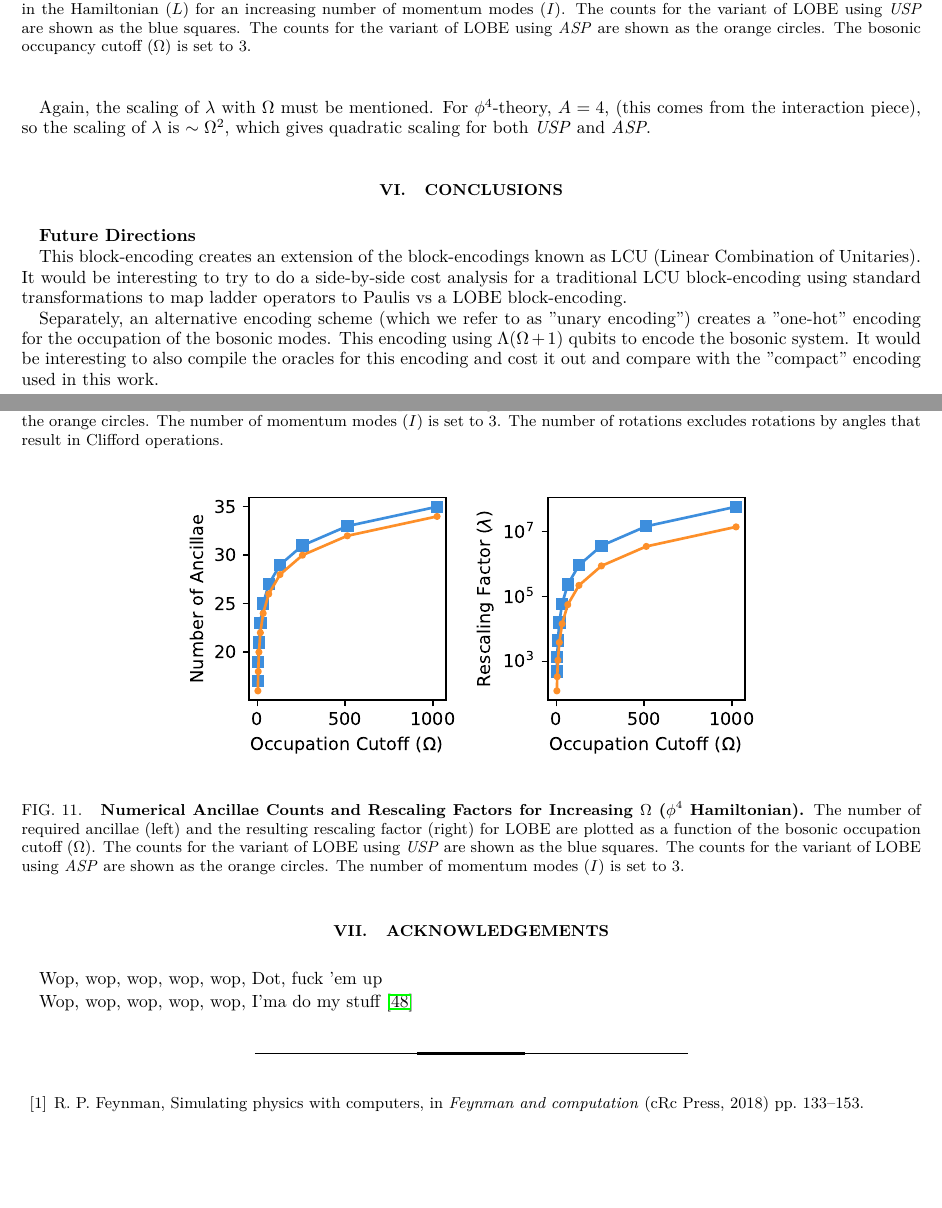
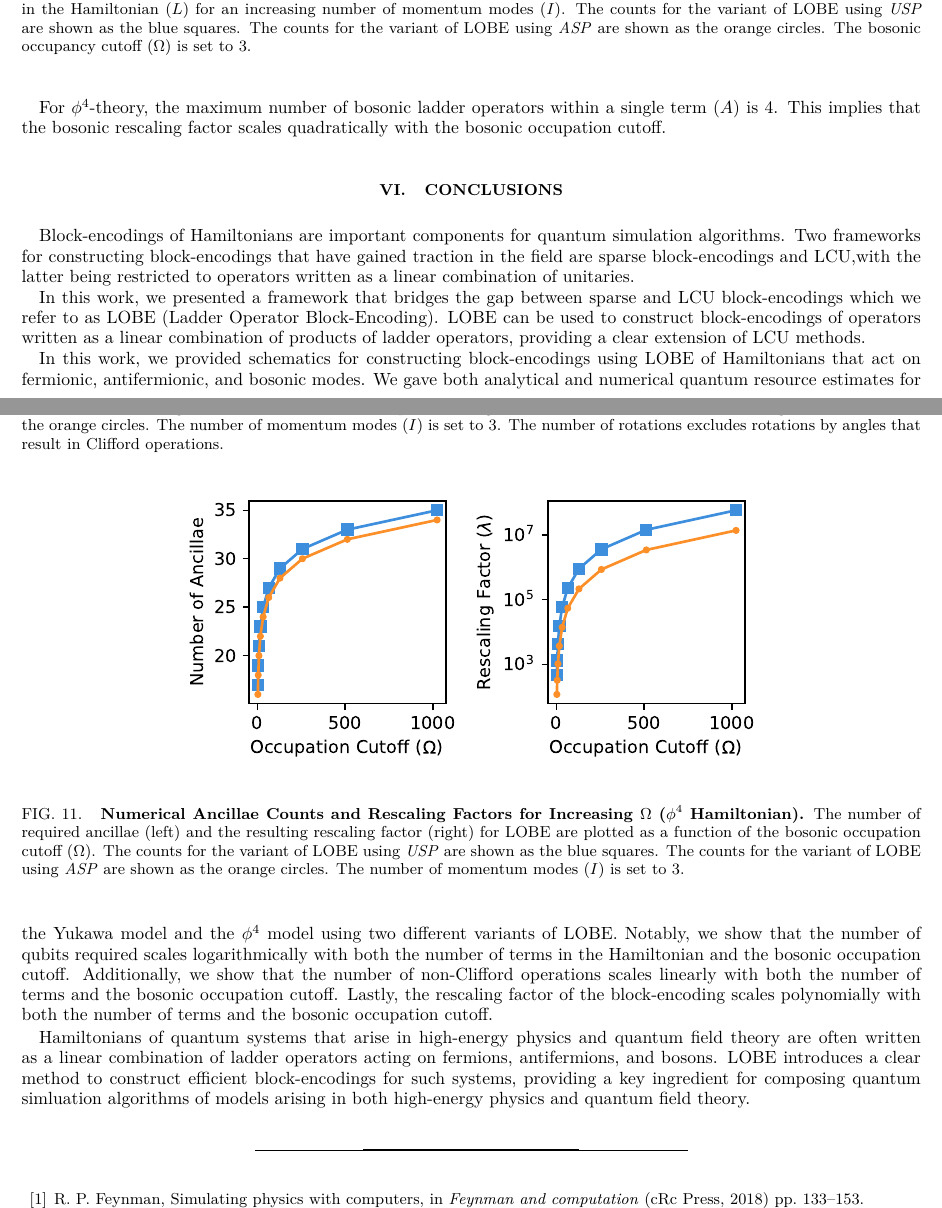
Before and after one commit to Tufts-QIQC/LOBE, a LaTeX paper (manuscript/main_submission.tex, which reads manuscript/text/conclusions.tex, manuscript/text/results.tex): two parts of pages 20 and 21 of 34, joined at a grey line, cut so that both start at the same text, the shorter picture padded with empty space. Compiled offline with pdfLaTeX.

Commit message:
Reformatting

```diff
--- a/manuscript/main_submission.tex
+++ b/manuscript/main_submission.tex
@@ -27,7 +42,7 @@
 \input{text/circuit_construction}
 \input{text/results}
 \input{text/conclusions}
-\input{text/acknowledgements}
+% \input{text/acknowledgements}
 
 \bibliography{refs/citations}
 
--- a/manuscript/text/conclusions.tex
+++ b/manuscript/text/conclusions.tex
@@ -1,11 +1,17 @@
 \section{Conclusions}
 \label{sec:conclusions}
 
-\textbf{Future Directions}
+Block-encodings of Hamiltonians are important components for quantum simulation algorithms.
+Two frameworks for constructing block-encodings that have gained traction in the field are sparse block-encodings and LCU,with the latter being restricted to operators written as a linear combination of unitaries.
 
-This block-encoding creates an extension of the block-encodings known as LCU (Linear Combination of Unitaries).
-It would be interesting to try to do a side-by-side cost analysis for a traditional LCU block-encoding using standard transformations to map ladder operators to Paulis vs a LOBE block-encoding.
+In this work, we presented a framework that bridges the gap between sparse and LCU block-encodings which we refer to as LOBE (Ladder Operator Block-Encoding).
+LOBE can be used to construct block-encodings of operators written as a linear combination of products of ladder operators, providing a clear extension of LCU methods.
 
-Separately, an alternative encoding scheme (which we refer to as "unary encoding") creates a "one-hot" encoding for the occupation of the bosonic modes.
-This encoding using $\Lambda (\Omega + 1)$ qubits to encode the bosonic system.
-It would be interesting to also compile the oracles for this encoding and cost it out and compare with the "compact" encoding used in this work.
+In this work, we provided schematics for constructing block-encodings using LOBE of Hamiltonians that act on fermionic, antifermionic, and bosonic modes.
+We gave both analytical and numerical quantum resource estimates for the Yukawa model and the $\phi^4$ model using two different variants of LOBE.
+Notably, we show that the number of qubits required scales logarithmically with both the number of terms in the Hamiltonian and the bosonic occupation cutoff.
+Additionally, we show that the number of non-Clifford operations scales linearly with both the number of terms and the bosonic occupation cutoff.
+Lastly, the rescaling factor of the block-encoding scales polynomially with both the number of terms and the bosonic occupation cutoff.
+
+Hamiltonians of quantum systems that arise in high-energy physics and quantum field theory are often written as a linear combination of ladder operators acting on fermions, antifermions, and bosons.
+LOBE introduces a clear method to construct efficient block-encodings for such systems, providing a key ingredient for composing quantum simluation algorithms of models arising in both high-energy physics and quantum field theory.
--- a/manuscript/text/results.tex
+++ b/manuscript/text/results.tex
@@ -117,5 +122,6 @@ Figures \ref{fig:phi4_hamiltonian_gates_vs_omega} and \ref{fig:phi4_hamiltonian_
 
-Again, the scaling of $\lambda$ with $\Omega$ must be mentioned. For $\phi^4$-theory, $A = 4$, (this comes from the interaction piece), so the scaling of $\lambda$ is $\sim \Omega^2$, which gives quadratic scaling for both \textit{USP} and \textit{ASP}.
+For $\phi^4$-theory, the maximum number of bosonic ladder operators within a single term ($A$) is $4$.
+This implies that the bosonic rescaling factor scales quadratically with the bosonic occupation cutoff.
 
 
 \begin{figure}
```
Also changed, not shown: manuscript/main_submission.tex (25 more changed lines), manuscript/text/results.tex (15 more changed lines).
